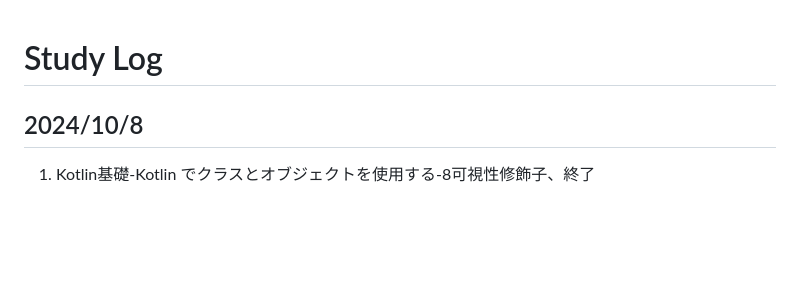
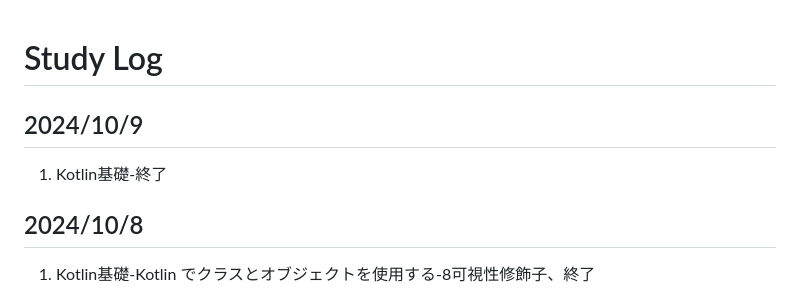
Before and after one commit to mari2t/til, a Markdown page: study_log.md, the part around the change. Drawn GitHub-style; blank space fills up the shorter version.

```diff
--- a/study_log.md
+++ b/study_log.md
@@ -1,4 +1,8 @@
 # Study Log
+
+## 2024/10/9
+
+1. Kotlin基礎-終了
 
 ## 2024/10/8
 
```
Also changed, not shown: Kotlin/Kotlin の概要.md (+6 -1 lines).
